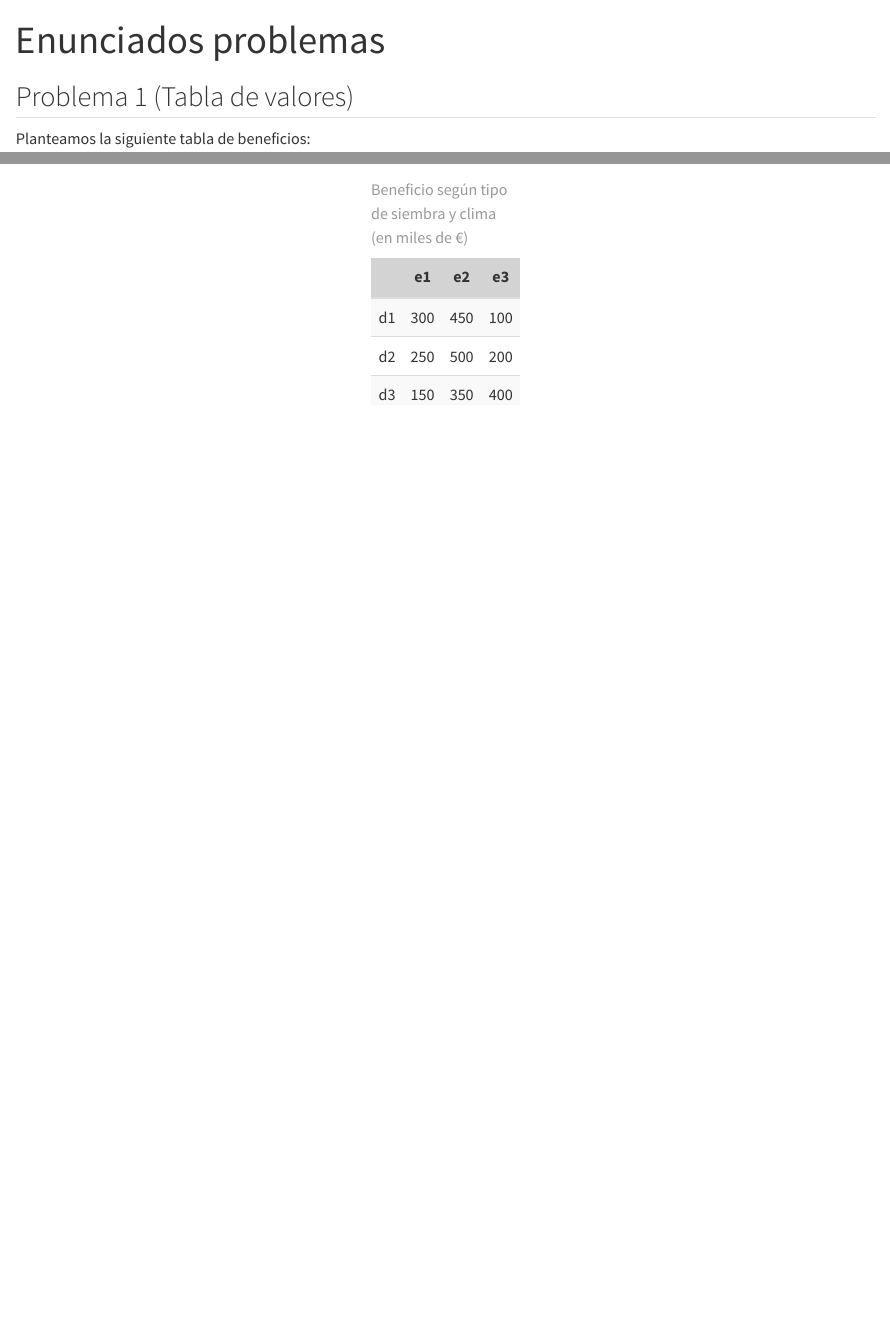
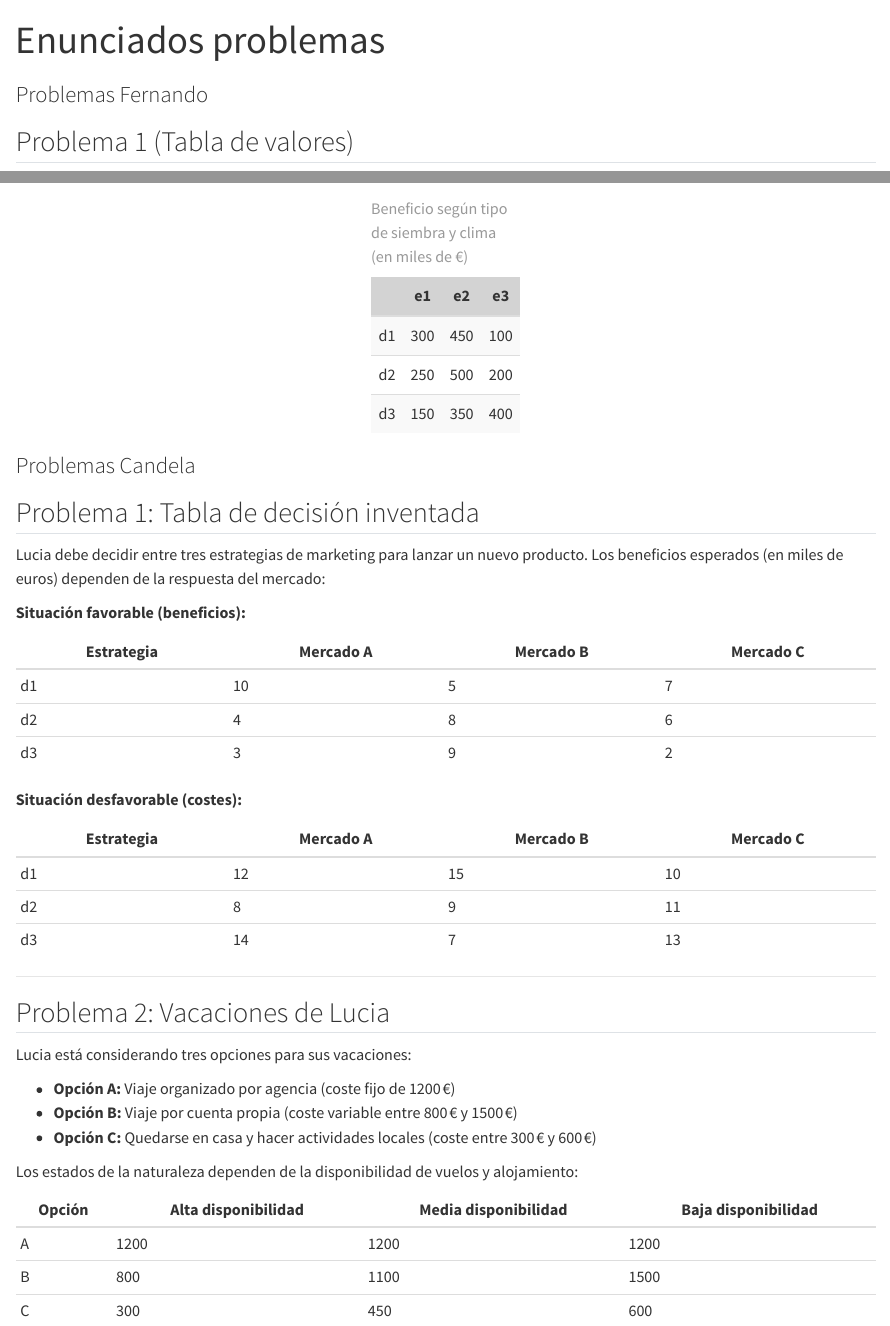
Before and after one commit to fvera0311/trabajo01grupotd2025, a Quarto document (Enunciados problemas.qmd): the page in a window 1100 px wide, from its top, and a second part further down, joined at a grey line. Rendered offline with R 4.5, knitr and Pandoc in place of Quarto, with nearby package versions.

Commit message:
Añadimos problemas Candela

````diff
--- a/Enunciados problemas.qmd
+++ b/Enunciados problemas.qmd
@@ -5,6 +5,7 @@ editor: visual
 warning: FALSE
 ---
 
+### Problemas Fernando
 ## Problema 1 (Tabla de valores)
 
 Planteamos la siguiente tabla de beneficios:
@@ -55,3 +57,42 @@ kable(y.2,
   kable_styling(bootstrap_options = c("striped", "hover"), full_width = F) %>%
   row_spec(0, bold = T, background = "lightgray")
 ```
+
+### Problemas Candela
+## Problema 1: Tabla de decisión inventada
+
+Lucia debe decidir entre tres estrategias de marketing para lanzar un nuevo producto. Los beneficios esperados (en miles de euros) dependen de la respuesta del mercado:
+
+**Situación favorable (beneficios):**
+
+| Estrategia | Mercado A | Mercado B | Mercado C |
+|------------|-----------|-----------|-----------|
+| d1         | 10        | 5         | 7         |
+| d2         | 4         | 8         | 6         |
+| d3         | 3         | 9         | 2         |
+
+**Situación desfavorable (costes):**
+
+| Estrategia | Mercado A | Mercado B | Mercado C |
+|------------|-----------|-----------|-----------|
+| d1         | 12        | 15        | 10        |
+| d2         | 8         | 9         | 11        |
+| d3         | 14        | 7         | 13        |
+
+---
+
+## Problema 2: Vacaciones de Lucia
+
+Lucia está considerando tres opciones para sus vacaciones:
+
+- **Opción A:** Viaje organizado por agencia (coste fijo de 1200 €)
+- **Opción B:** Viaje por cuenta propia (coste variable entre 800 € y 1500 €)
+- **Opción C:** Quedarse en casa y hacer actividades locales (coste entre 300 € y 600 €)
+
+Los estados de la naturaleza dependen de la disponibilidad de vuelos y alojamiento:
+
+| Opción | Alta disponibilidad | Media disponibilidad | Baja disponibilidad |
+|--------|---------------------|----------------------|---------------------|
+| A      | 1200                | 1200                 | 1200                |
+| B      | 800                 | 1100                 | 1500                |
+| C      | 300                 | 450                  | 600                 |
````
Also changed, not shown: Enunciados problemas.qmd (9 more changed lines).
